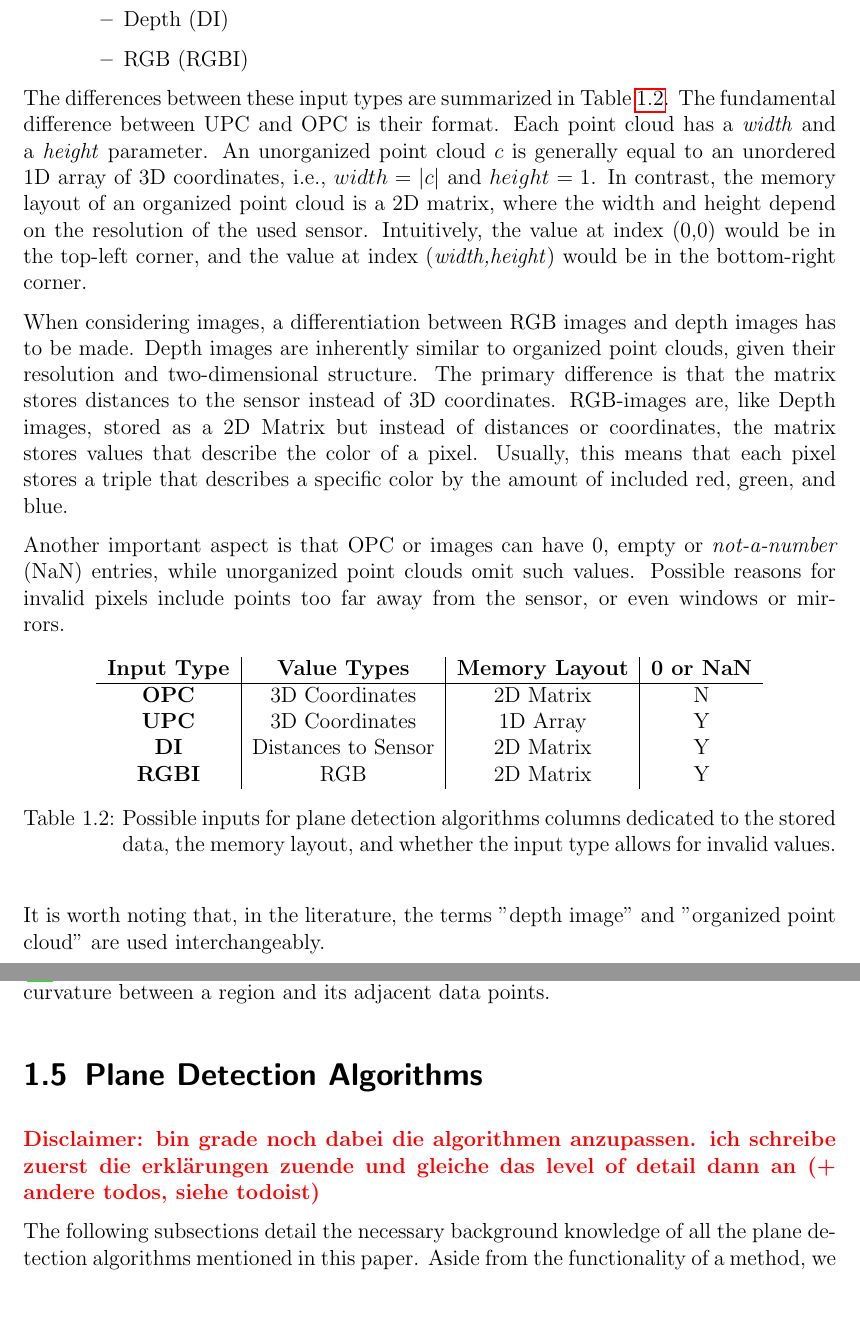
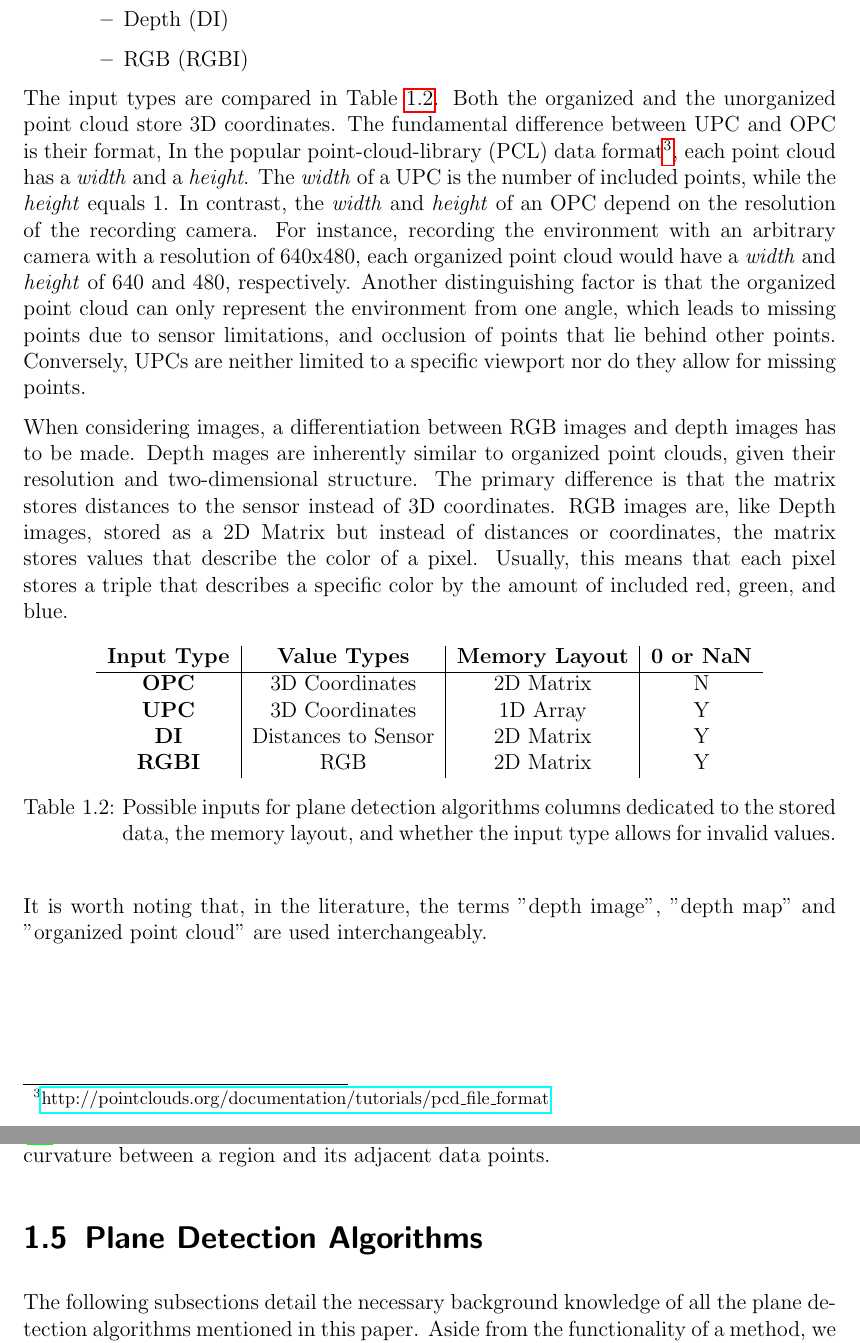
Before and after one commit to rocketman123456/Comparison-of-Real-Time-Plane-Detection-Algorithms, a LaTeX document (Document/Background.tex): two parts of pages 4 and 7 of 25, joined at a grey line, cut so that both start at the same text, the shorter picture padded with empty space. Compiled offline with pdfLaTeX.

Commit message:
input format besser formuliert #prokrastination

```diff
--- a/Document/Background.tex
+++ b/Document/Background.tex
@@ -97,22 +97,24 @@ Usually, the data representation of the recorded environment falls into one of t
           \end{itemize}
 \end{itemize}
 
-The differences between these input types are summarized in Table~\ref{tab:inputs}.
-The fundamental difference between UPC and OPC is their format. Each point cloud has a \textit{width} and a \textit{height} parameter.
-An unorganized point cloud $c$ is generally equal to an unordered 1D array of 3D coordinates, i.e., $width = |c|$ and $height=1$.
-In contrast, the memory layout of an organized point cloud is a 2D matrix, where the width and height depend on the resolution of the used sensor.
-Intuitively, the value at index (0,0) would be in the top-left corner, and the value at index (\textit{width,height}) would be in the bottom-right corner.
-% FIXME bild selber machen: 2xmatrix mit eintrag, einmal (0,0)=XYZ, einmal (0,0) = d_0,0
+The input types are compared in Table~\ref{tab:inputs}. Both the organized and the unorganized point cloud store 3D coordinates.
+The fundamental difference between UPC and OPC is their format,
+In the popular point-cloud-library (PCL) data format\footnote{\href{http://pointclouds.org/documentation/tutorials/pcd\_file\_format}{http://pointclouds.org/documentation/tutorials/pcd\_file\_format}},
+each point cloud has a \textit{width} and a \textit{height}.
+The \textit{width} of a UPC is the number of included points, while the \textit{height} equals 1.
+In contrast, the \textit{width} and \textit{height} of an OPC depend on the resolution of the recording camera.
+For instance, recording the environment with an arbitrary camera with a resolution of 640x480, each organized point cloud
+would have a \textit{width} and \textit{height} of $640$ and $480$, respectively. Another distinguishing factor is that the organized
+point cloud can only represent the environment from one angle, which leads to missing points due to sensor limitations, and occlusion
+of points that lie behind other points. Conversely, UPCs are neither limited to a specific viewport nor do they allow for missing points.
 
 When considering images, a differentiation between RGB images and depth images has to be made.
-Depth images are inherently similar to organized point clouds, given their resolution and two-dimensional structure.
+Depth mages are inherently similar to organized point clouds, given their resolution and two-dimensional structure.
 The primary difference is that the matrix stores distances to the sensor instead of 3D coordinates.
-RGB-images are, like Depth images, stored as a 2D Matrix but instead of distances or coordinates, the matrix stores
+RGB images are, like Depth images, stored as a 2D Matrix but instead of distances or coordinates, the matrix stores
 values that describe the color of a pixel. Usually, this means that each pixel stores a triple that describes a specific
 color by the amount of included red, green, and blue.
 
-Another important aspect is that OPC or images can have 0, empty or \textit{not-a-number} (NaN) entries, while unorganized point clouds
-omit such values. Possible reasons for invalid pixels include points too far away from the sensor, or even windows or mirrors.
 \begin{table}[H]
     \centering
     \begin{tabular}{c|c|c|c}
@@ -126,7 +128,7 @@ omit such values. Possible reasons for invalid pixels include points too far awa
         the input type allows for invalid values.}
     \label{tab:inputs}
 \end{table}
-It is worth noting that, in the literature, the terms "depth image" and "organized point cloud" are used interchangeably.
+It is worth noting that, in the literature, the terms "depth image", "depth map" and "organized point cloud" are used interchangeably.
 
 \subsection{Common Output Formats}
 \label{subsec:output}
@@ -194,9 +196,6 @@ The quality of the resulting regions depends on the choice of seed points, e.g.,
 In the context of this work, a criterion for region growth could be the distance or curvature between a region and its adjacent data points.
 
 \section{Plane Detection Algorithms}
-\textbf{\textcolor{red}{Disclaimer: bin grade noch dabei die algorithmen anzupassen. ich schreibe zuerst
-        die erklärungen zuende und gleiche das level of detail dann an (+ andere todos, siehe todoist)}}
-
 The following subsections detail the necessary background knowledge of all the plane detection algorithms mentioned in this paper.
 Aside from the functionality of a method, we give relevant higher-level information, e.g., the expected input format and the proposed output format.
 
```
Also changed, not shown: Document/Background.tex (4 more changed lines).
